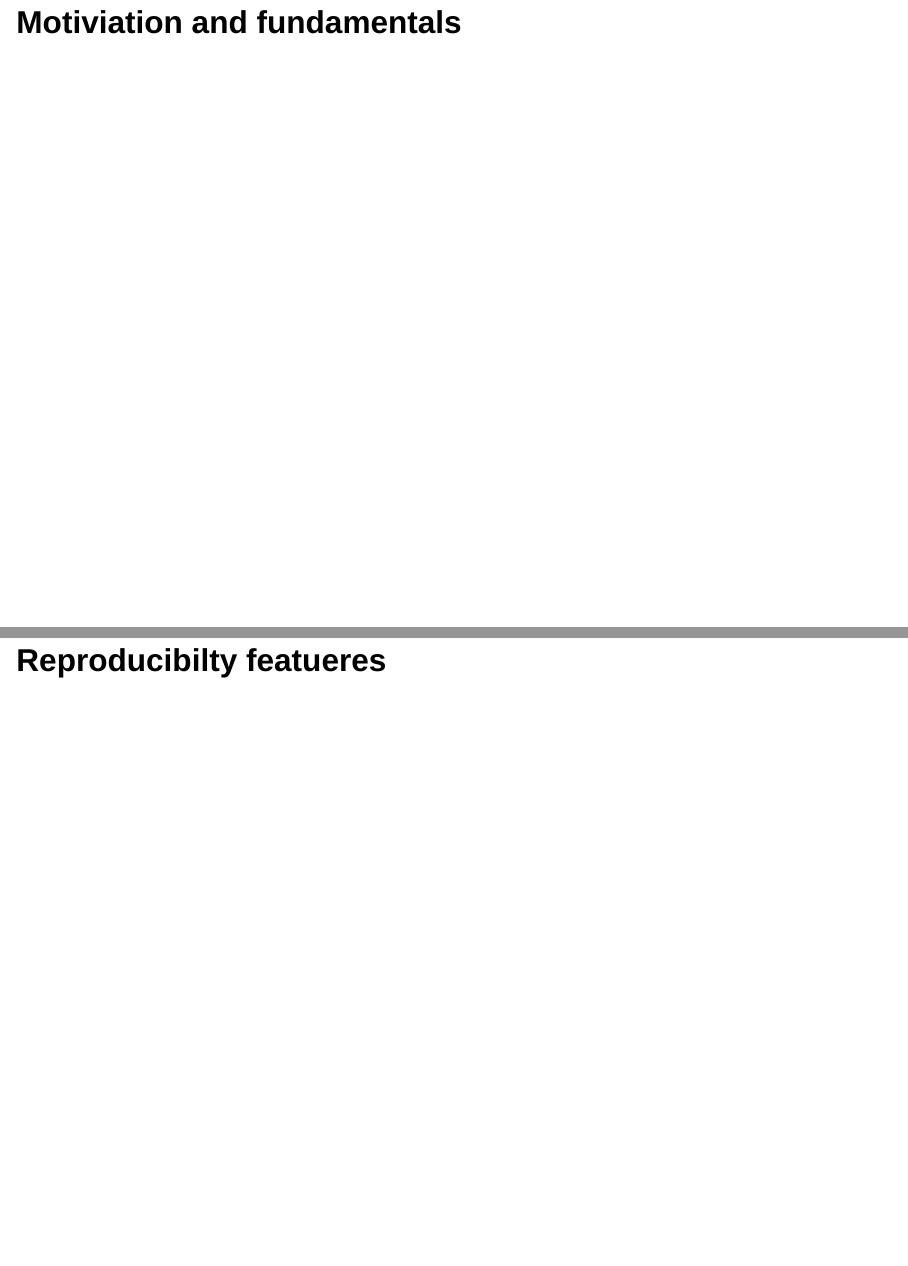
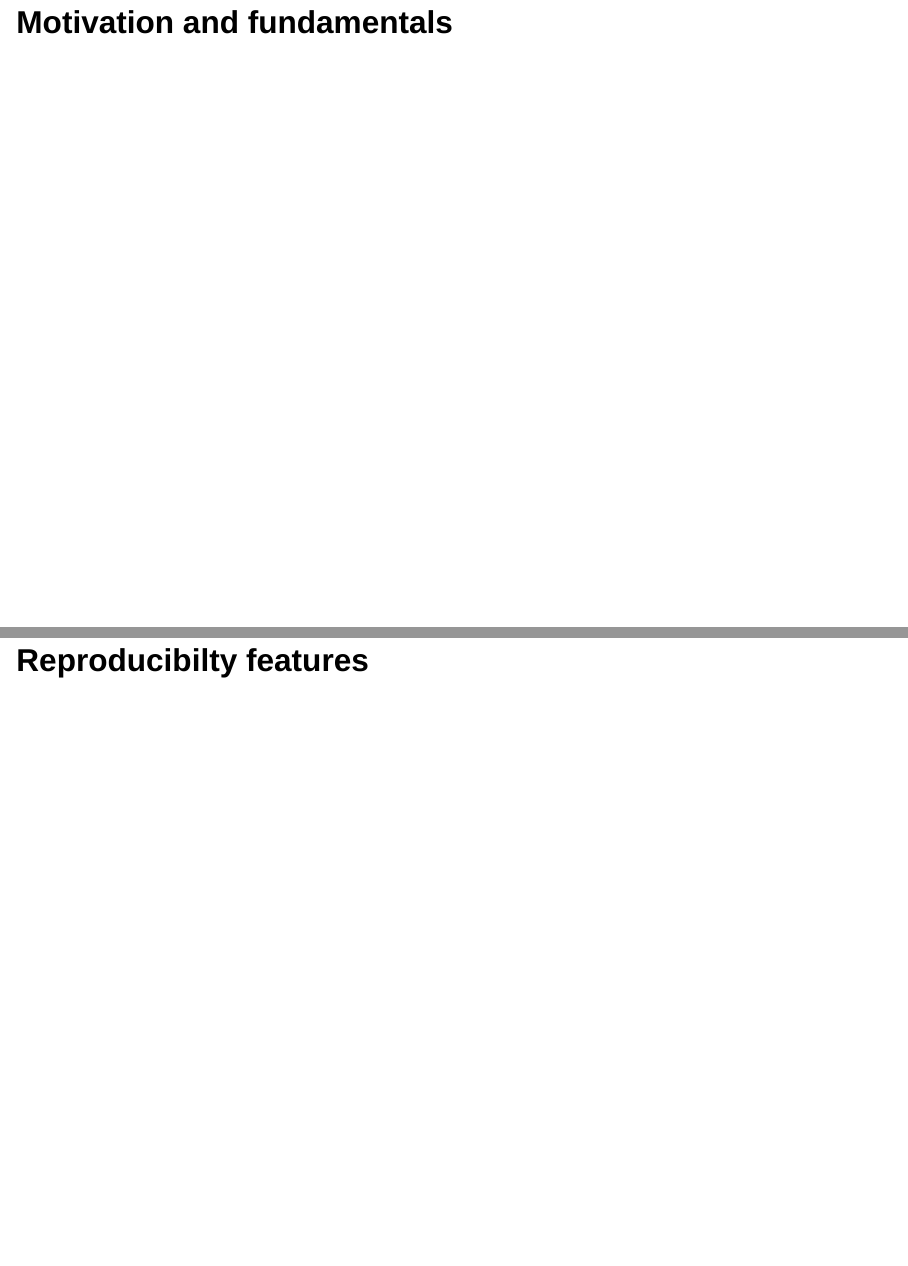
Before and after one commit to worldbank/dime-github-trainings, a Quarto document (GitHub-trainings/git-github-ttl-intro/template.qmd): pages 2 and 27 of 30, joined at a grey line. Rendered offline with R 4.5, knitr and Pandoc in place of Quarto, with nearby package versions; drawn as Slidy slides in place of the format the file asks for.

Commit message:
Apply Luise's suggestions
Co-authored-by: Luis Eduardo San Martin <38444484+luisesanmartin@users.noreply.github.com>

````diff
--- a/GitHub-trainings/git-github-ttl-intro/template.qmd
+++ b/GitHub-trainings/git-github-ttl-intro/template.qmd
@@ -33,7 +33,7 @@ source("_extensions/dime/setup_dime_palettes.R")
 source("_extensions/dime/setup_ggplot2_dime.R")
 ```
 
-# Motiviation and fundamentals
+# Motivation and fundamentals
 
 ## Why use Git/GitHub?
 
@@ -369,7 +369,7 @@ TODO: Something
 </table>
 ```
 
-# Reproducibilty featueres
+# Reproducibilty features
 
 ## Version control raw text outputs
 
````
Also changed, not shown: GitHub-trainings/git-github-ttl-intro/template.qmd (2 more changed lines).
